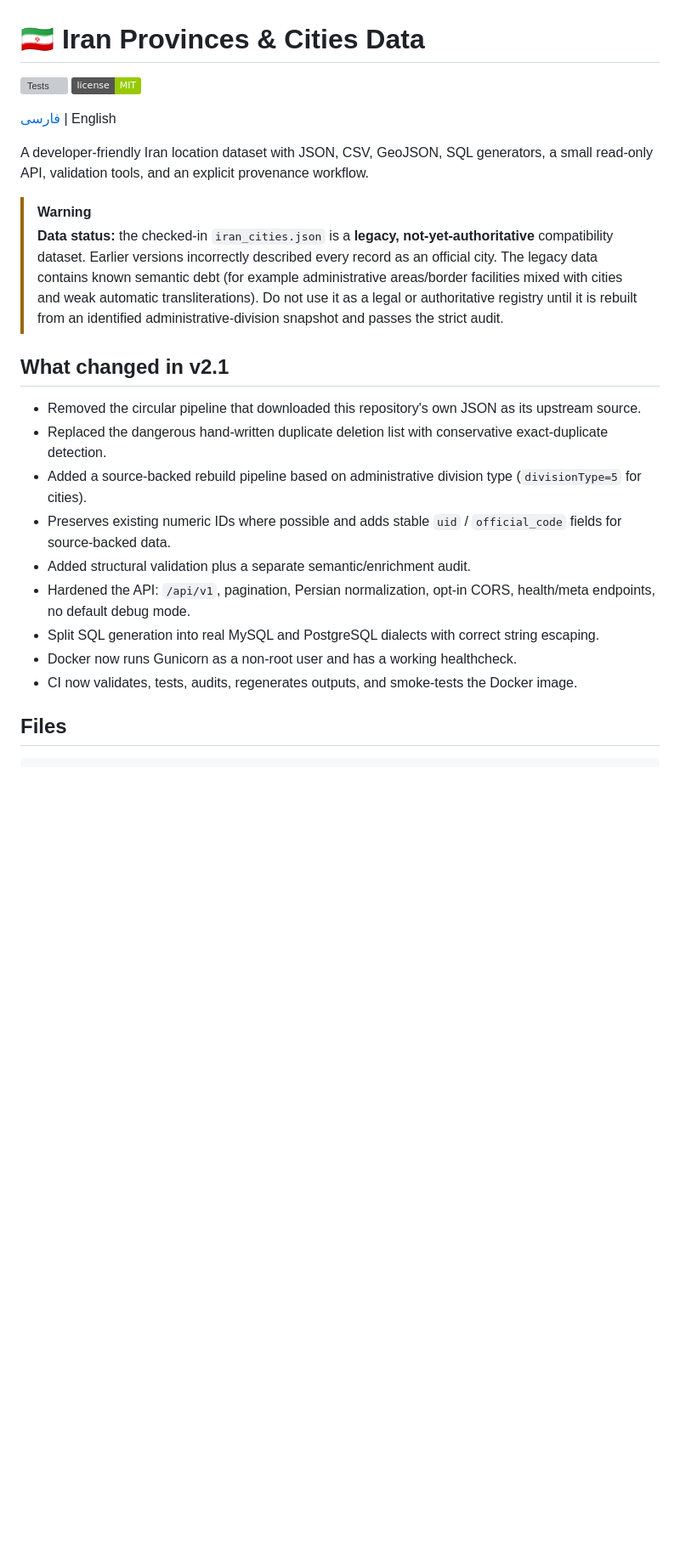
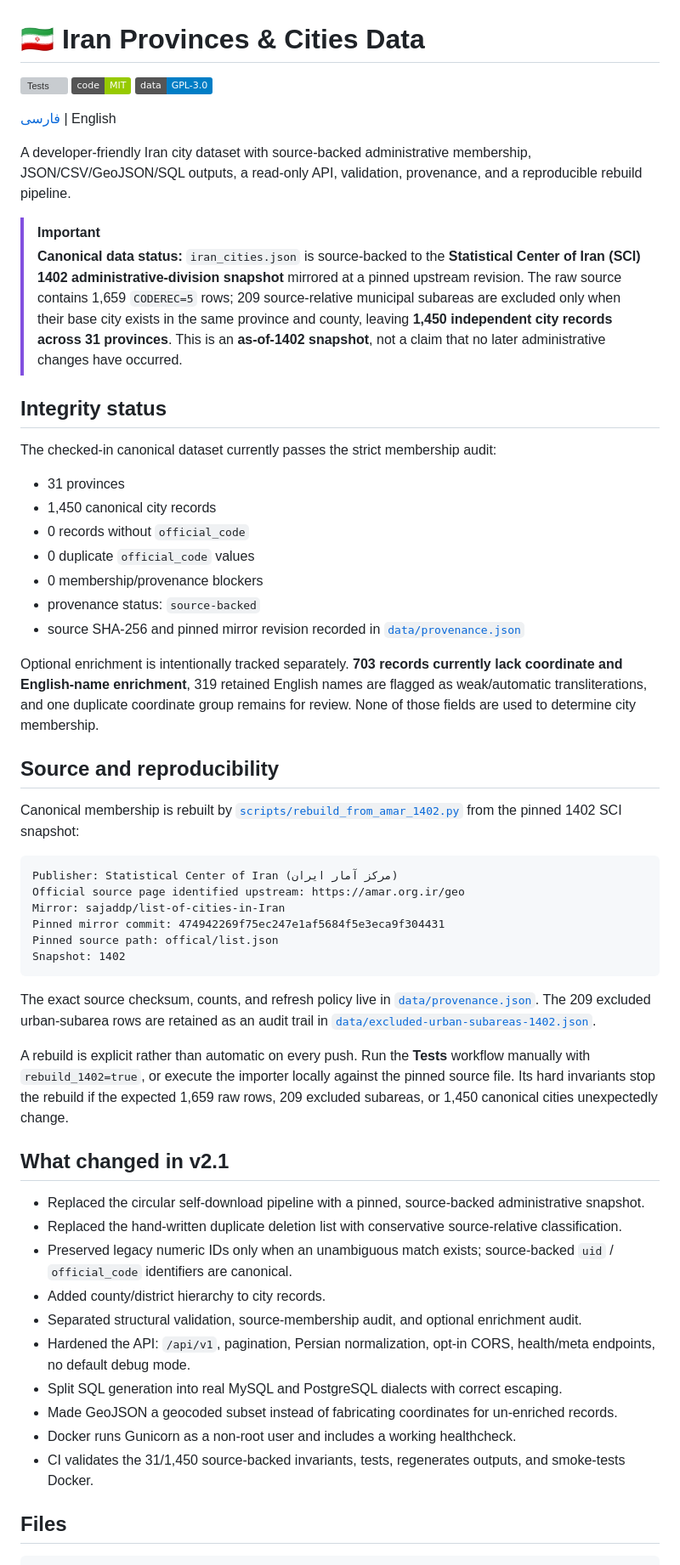
Before and after one commit to MrAlfak/List-of-provinces-and-cities-of-Iran, a Markdown page: README.md, the part around one of its changes. Shown at 85% size. Rendered like a GitHub page; badges without logos; blank space fills up the shorter version; grey boxes are pictures that could not be loaded.

````diff
--- a/README.md
+++ b/README.md
@@ -1,26 +1,59 @@
 # 🇮🇷 Iran Provinces & Cities Data
 
 [![Tests](https://github.com/MrAlfak/List-of-provinces-and-cities-of-Iran/actions/workflows/tests.yml/badge.svg)](https://github.com/MrAlfak/List-of-provinces-and-cities-of-Iran/actions/workflows/tests.yml)
-[![License](https://img.shields.io/badge/license-MIT-green.svg)](LICENSE)
+[![Code License](https://img.shields.io/badge/code-MIT-green.svg)](LICENSE)
+[![Data License](https://img.shields.io/badge/data-GPL--3.0-blue.svg)](DATA_LICENSE.md)
 
 [فارسی](README.fa.md) | English
 
-A developer-friendly Iran location dataset with JSON, CSV, GeoJSON, SQL generators, a small read-only API, validation tools, and an explicit provenance workflow.
+A developer-friendly Iran city dataset with source-backed administrative membership, JSON/CSV/GeoJSON/SQL outputs, a read-only API, validation, provenance, and a reproducible rebuild pipeline.
 
-> [!WARNING]
-> **Data status:** the checked-in `iran_cities.json` is a **legacy, not-yet-authoritative** compatibility dataset. Earlier versions incorrectly described every record as an official city. The legacy data contains known semantic debt (for example administrative areas/border facilities mixed with cities and weak automatic transliterations). Do not use it as a legal or authoritative registry until it is rebuilt from an identified administrative-division snapshot and passes the strict audit.
+> [!IMPORTANT]
+> **Canonical data status:** `iran_cities.json` is source-backed to the **Statistical Center of Iran (SCI) 1402 administrative-division snapshot** mirrored at a pinned upstream revision. The raw source contains 1,659 `CODEREC=5` rows; 209 source-relative municipal subareas are excluded only when their base city exists in the same province and county, leaving **1,450 independent city records across 31 provinces**. This is an **as-of-1402 snapshot**, not a claim that no later administrative changes have occurred.
+
+## Integrity status
+
+The checked-in canonical dataset currently passes the strict membership audit:
+
+- 31 provinces
+- 1,450 canonical city records
+- 0 records without `official_code`
+- 0 duplicate `official_code` values
+- 0 membership/provenance blockers
+- provenance status: `source-backed`
+- source SHA-256 and pinned mirror revision recorded in [`data/provenance.json`](data/provenance.json)
+
+Optional enrichment is intentionally tracked separately. **703 records currently lack coordinate and English-name enrichment**, 319 retained English names are flagged as weak/automatic transliterations, and one duplicate coordinate group remains for review. None of those fields are used to determine city membership.
+
+## Source and reproducibility
+
+Canonical membership is rebuilt by [`scripts/rebuild_from_amar_1402.py`](scripts/rebuild_from_amar_1402.py) from the pinned 1402 SCI snapshot:
+
+```text
+Publisher: Statistical Center of Iran (مرکز آمار ایران)
+Official source page identified upstream: https://amar.org.ir/geo
+Mirror: sajaddp/list-of-cities-in-Iran
+Pinned mirror commit: 474942269f75ec247e1af5684f5e3eca9f304431
+Pinned source path: offical/list.json
+Snapshot: 1402
+```
+
+The exact source checksum, counts, and refresh policy live in [`data/provenance.json`](data/provenance.json). The 209 excluded urban-subarea rows are retained as an audit trail in [`data/excluded-urban-subareas-1402.json`](data/excluded-urban-subareas-1402.json).
+
+A rebuild is explicit rather than automatic on every push. Run the **Tests** workflow manually with `rebuild_1402=true`, or execute the importer locally against the pinned source file. Its hard invariants stop the rebuild if the expected 1,659 raw rows, 209 excluded subareas, or 1,450 canonical cities unexpectedly change.
 
 ## What changed in v2.1
 
-- Removed the circular pipeline that downloaded this repository's own JSON as its upstream source.
-- Replaced the dangerous hand-written duplicate deletion list with conservative exact-duplicate detection.
-- Added a source-backed rebuild pipeline based on administrative division type (`divisionType=5` for cities).
-- Preserves existing numeric IDs where possible and adds stable `uid` / `official_code` fields for source-backed data.
-- Added structural validation plus a separate semantic/enrichment audit.
+- Replaced the circular self-download pipeline with a pinned, source-backed administrative snapshot.
+- Replaced the hand-written duplicate deletion list with conservative source-relative classification.
+- Preserved legacy numeric IDs only when an unambiguous match exists; source-backed `uid` / `official_code` identifiers are canonical.
+- Added county/district hierarchy to city records.
+- Separated structural validation, source-membership audit, and optional enrichment audit.
 - Hardened the API: `/api/v1`, pagination, Persian normalization, opt-in CORS, health/meta endpoints, no default debug mode.
-- Split SQL generation into real MySQL and PostgreSQL dialects with correct string escaping.
-- Docker now runs Gunicorn as a non-root user and has a working healthcheck.
-- CI now validates, tests, audits, regenerates outputs, and smoke-tests the Docker image.
+- Split SQL generation into real MySQL and PostgreSQL dialects with correct escaping.
+- Made GeoJSON a geocoded subset instead of fabricating coordinates for un-enriched records.
+- Docker runs Gunicorn as a non-root user and includes a working healthcheck.
+- CI validates the 31/1,450 source-backed invariants, tests, regenerates outputs, and smoke-tests Docker.
 
 ## Files
 
````
Also changed, not shown: other parts of README.md (+38 -58 lines).
